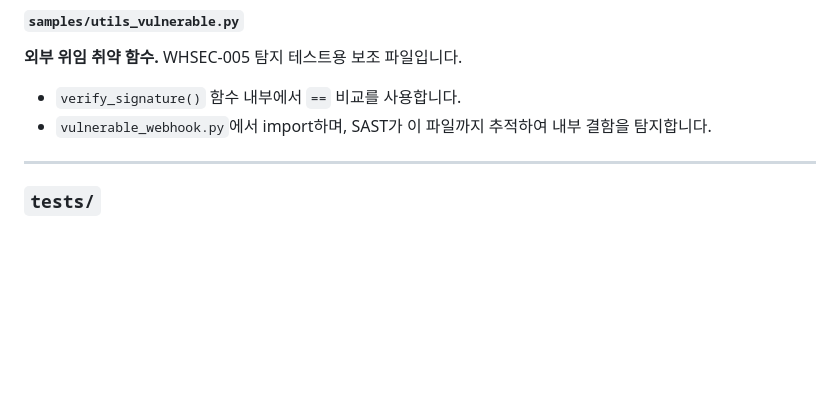
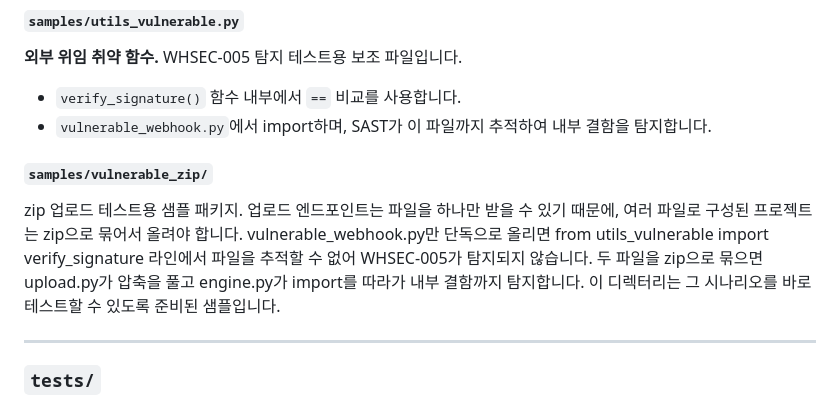
Before and after one commit to CSI-capstone/webhook-analyzer, a Markdown page: README.md, the part around the change. Rendered like a GitHub page; blank space fills up the shorter version.

Commit message:
Document zip upload testing sample package
Add sample package for zip upload testing in README.

```diff
--- a/README.md
+++ b/README.md
@@ -357,6 +357,11 @@ Python `dataclass` 객체를 FastAPI의 `JSONResponse`로 반환하기 위한
 - `verify_signature()` 함수 내부에서 `==` 비교를 사용합니다.
 - `vulnerable_webhook.py`에서 import하며, SAST가 이 파일까지 추적하여 내부 결함을 탐지합니다.
 
+#### `samples/vulnerable_zip/`
+zip 업로드 테스트용 샘플 패키지.
+업로드 엔드포인트는 파일을 하나만 받을 수 있기 때문에, 여러 파일로 구성된 프로젝트는 zip으로 묶어서 올려야 합니다. vulnerable_webhook.py만 단독으로 올리면 from utils_vulnerable import verify_signature 라인에서 파일을 추적할 수 없어 WHSEC-005가 탐지되지 않습니다. 두 파일을 zip으로 묶으면 upload.py가 압축을 풀고 engine.py가 import를 따라가 내부 결함까지 탐지합니다.
+이 디렉터리는 그 시나리오를 바로 테스트할 수 있도록 준비된 샘플입니다.
+
 ---
 
 ### `tests/`
```
